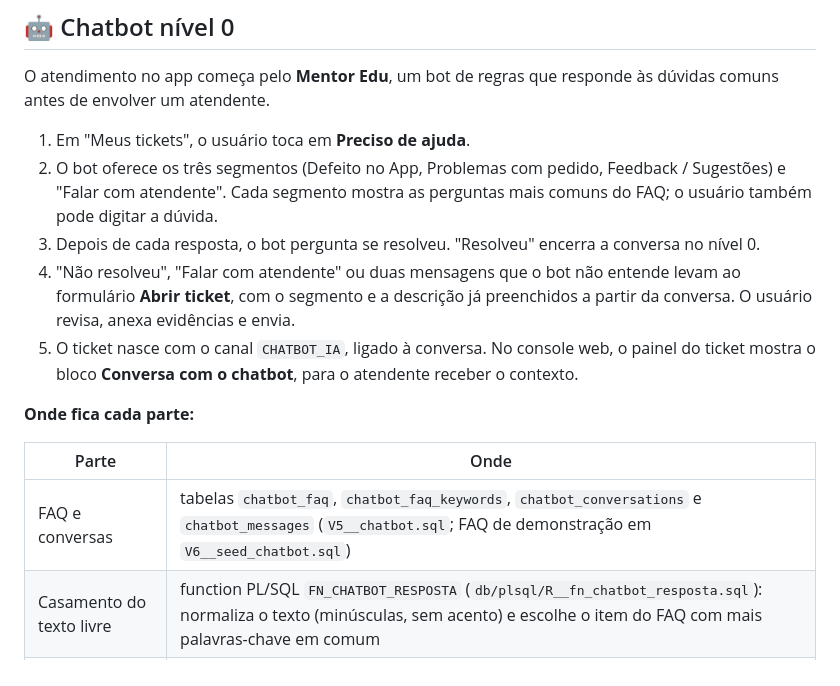
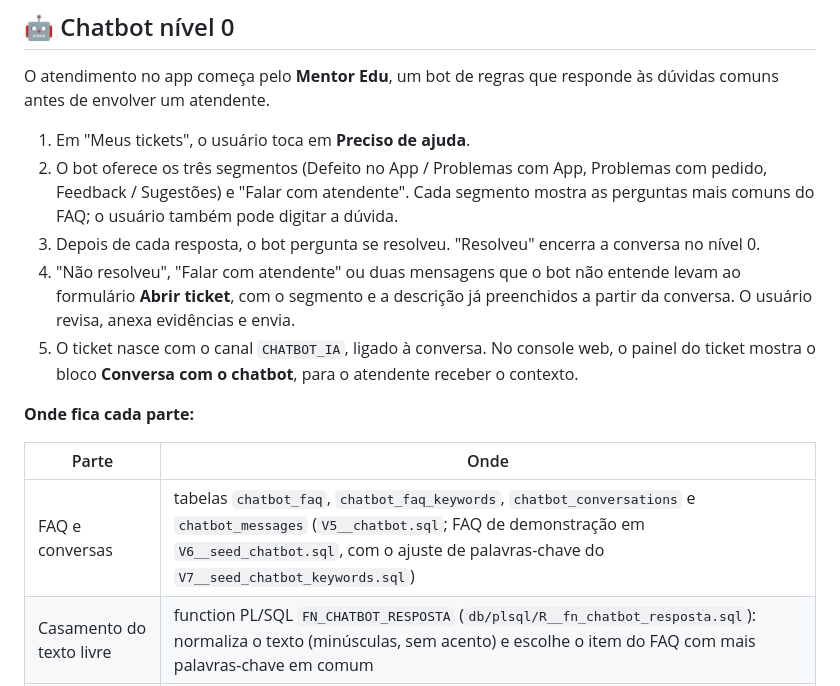
Before and after one commit to trabalhos-si-fiap/mobile_hybrid_app, a Markdown page: README.md, the part around the change. Drawn GitHub-style.

Commit message:
docs: record chatbot pendencies and README fixes
Co-Authored-By: Claude Opus 5.5 <noreply@anthropic.com>
Claude-Session: https://claude.ai/code/session_01E6S4817McddgVXx71Tqbrz

```diff
--- a/README.md
+++ b/README.md
@@ -210,7 +210,7 @@ O atendimento no app começa pelo **Mentor Edu**, um bot de regras que
 responde às dúvidas comuns antes de envolver um atendente.
 
 1. Em "Meus tickets", o usuário toca em **Preciso de ajuda**.
-2. O bot oferece os três segmentos (Defeito no App, Problemas com pedido,
+2. O bot oferece os três segmentos (Defeito no App / Problemas com App, Problemas com pedido,
    Feedback / Sugestões) e "Falar com atendente". Cada segmento mostra as
    perguntas mais comuns do FAQ; o usuário também pode digitar a dúvida.
 3. Depois de cada resposta, o bot pergunta se resolveu. "Resolveu" encerra a
@@ -227,7 +227,7 @@ responde às dúvidas comuns antes de envolver um atendente.
 
 | Parte | Onde |
 |---|---|
-| FAQ e conversas | tabelas `chatbot_faq`, `chatbot_faq_keywords`, `chatbot_conversations` e `chatbot_messages` (`V5__chatbot.sql`; FAQ de demonstração em `V6__seed_chatbot.sql`) |
+| FAQ e conversas | tabelas `chatbot_faq`, `chatbot_faq_keywords`, `chatbot_conversations` e `chatbot_messages` (`V5__chatbot.sql`; FAQ de demonstração em `V6__seed_chatbot.sql`, com o ajuste de palavras-chave do `V7__seed_chatbot_keywords.sql`) |
 | Casamento do texto livre | function PL/SQL `FN_CHATBOT_RESPOSTA` (`db/plsql/R__fn_chatbot_resposta.sql`): normaliza o texto (minúsculas, sem acento) e escolhe o item do FAQ com mais palavras-chave em comum |
 | Fluxo da conversa | `ChatbotService` na API; `POST /chatbot/conversations` e `POST /chatbot/conversations/{id}/messages` |
 | Passagem para o ticket | campo `chatbotConversationId` em `POST /tickets`; transcrição em `GET /tickets/{id}/chatbot-conversation` |
```
Also changed, not shown: docs/pendencias.md (+16 -0 lines).
